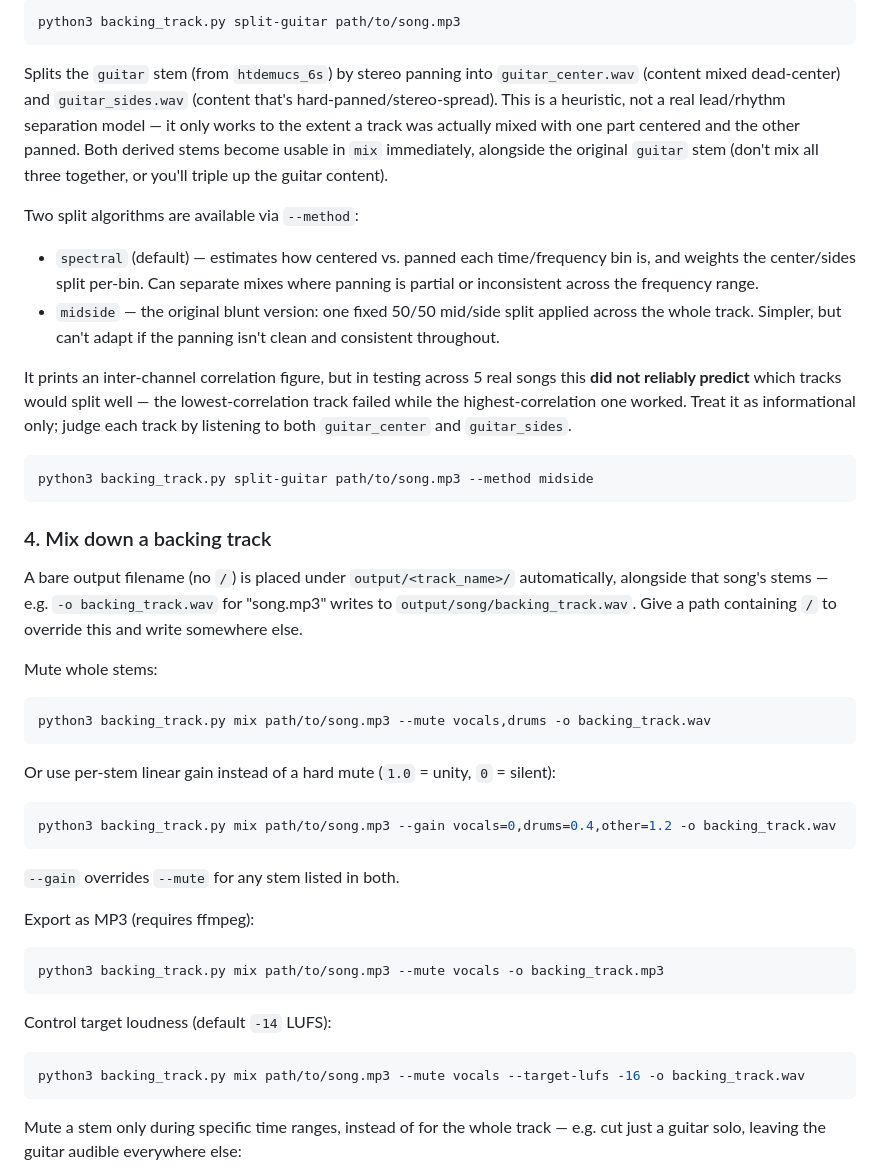
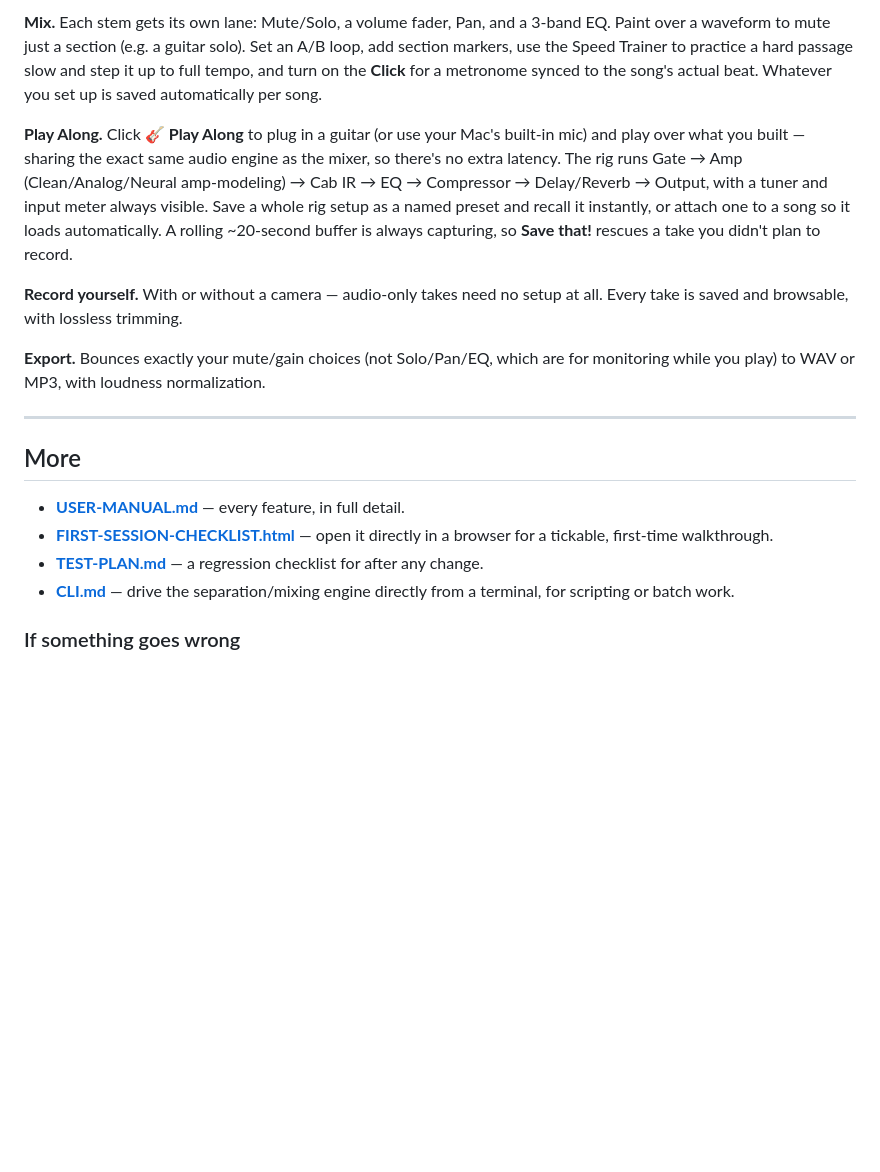
Before and after one commit to chillax7/Guitar-studio, a Markdown page: README.md, the part around one of its changes. Drawn GitHub-style; blank space fills up the shorter version.

````diff
--- a/README.md
+++ b/README.md
@@ -60,71 +109,39 @@ python3 backing_track.py list path/to/song.mp3 [--model htdemucs_6s]
 
-```bash
-python3 backing_track.py split-guitar path/to/song.mp3
-```
+**Mix.** Each stem gets its own lane: Mute/Solo, a volume fader, Pan, and
+a 3-band EQ. Paint over a waveform to mute just a section (e.g. a guitar
+solo). Set an A/B loop, add section markers, use the Speed Trainer to
+practice a hard passage slow and step it up to full tempo, and turn on
+the **Click** for a metronome synced to the song's actual beat. Whatever
+you set up is saved automatically per song.
 
-Splits the `guitar` stem (from `htdemucs_6s`) by stereo panning into
-`guitar_center.wav` (content mixed dead-center) and `guitar_sides.wav`
-(content that's hard-panned/stereo-spread). This is a heuristic, not a
-real lead/rhythm separation model — it only works to the extent a track
-was actually mixed with one part centered and the other panned. Both
-derived stems become usable in `mix` immediately, alongside the original
-`guitar` stem (don't mix all three together, or you'll triple up the
-guitar content).
+**Play Along.** Click **🎸 Play Along** to plug in a guitar (or use your
+Mac's built-in mic) and play over what you built — sharing the exact
+same audio engine as the mixer, so there's no extra latency. The rig
+runs Gate → Amp (Clean/Analog/Neural amp-modeling) → Cab IR → EQ →
+Compressor → Delay/Reverb → Output, with a tuner and input meter always
+visible. Save a whole rig setup as a named preset and recall it instantly,
+or attach one to a song so it loads automatically. A rolling ~20-second
+buffer is always capturing, so **Save that!** rescues a take you didn't
+plan to record.
 
-Two split algorithms are available via `--method`:
+**Record yourself.** With or without a camera — audio-only takes need no
+setup at all. Every take is saved and browsable, with lossless trimming.
 
-- `spectral` (default) — estimates how centered vs. panned each
-  time/frequency bin is, and weights the center/sides split per-bin. Can
-  separate mixes where panning is partial or inconsistent across the
-  frequency range.
-- `midside` — the original blunt version: one fixed 50/50 mid/side split
-  applied across the whole track. Simpler, but can't adapt if the panning
-  isn't clean and consistent throughout.
+**Export.** Bounces exactly your mute/gain choices (not Solo/Pan/EQ,
+which are for monitoring while you play) to WAV or MP3, with loudness
+normalization.
 
-It prints an inter-channel correlation figure, but in testing across 5
-real songs this **did not reliably predict** which tracks would split
-well — the lowest-correlation track failed while the highest-correlation
-one worked. Treat it as informational only; judge each track by listening
-to both `guitar_center` and `guitar_sides`.
+---
 
-```bash
-python3 backing_track.py split-guitar path/to/song.mp3 --method midside
-```
+## More
 
-### 4. Mix down a backing track
+- **[USER-MANUAL.md](USER-MANUAL.md)** — every feature, in full detail.
+- **[FIRST-SESSION-CHECKLIST.html](FIRST-SESSION-CHECKLIST.html)** — open
+  it directly in a browser for a tickable, first-time walkthrough.
+- **[TEST-PLAN.md](TEST-PLAN.md)** — a regression checklist for after any
+  change.
+- **[CLI.md](CLI.md)** — drive the separation/mixing engine directly from
+  a terminal, for scripting or batch work.
 
-A bare output filename (no `/`) is placed under `output/<track_name>/`
-automatically, alongside that song's stems — e.g. `-o backing_track.wav`
-for "song.mp3" writes to `output/song/backing_track.wav`. Give a path
-containing `/` to override this and write somewhere else.
+### If something goes wrong
 
-Mute whole stems:
-
-```bash
-python3 backing_track.py mix path/to/song.mp3 --mute vocals,drums -o backing_track.wav
-```
-
-Or use per-stem linear gain instead of a hard mute (`1.0` = unity, `0` = silent):
-
-```bash
-python3 backing_track.py mix path/to/song.mp3 --gain vocals=0,drums=0.4,other=1.2 -o backing_track.wav
-```
-
-`--gain` overrides `--mute` for any stem listed in both.
-
-Export as MP3 (requires ffmpeg):
-
-```bash
-python3 backing_track.py mix path/to/song.mp3 --mute vocals -o backing_track.mp3
-```
-
-Control target loudness (default `-14` LUFS):
-
-```bash
-python3 backing_track.py mix path/to/song.mp3 --mute vocals --target-lufs -16 -o backing_track.wav
-```
-
-Mute a stem only during specific time ranges, instead of for the whole
-track — e.g. cut just a guitar solo, leaving the guitar audible everywhere
-else:
-
````
Also changed, not shown: other parts of README.md (+96 -70 lines), CLI.md (added, +164 -0 lines).
